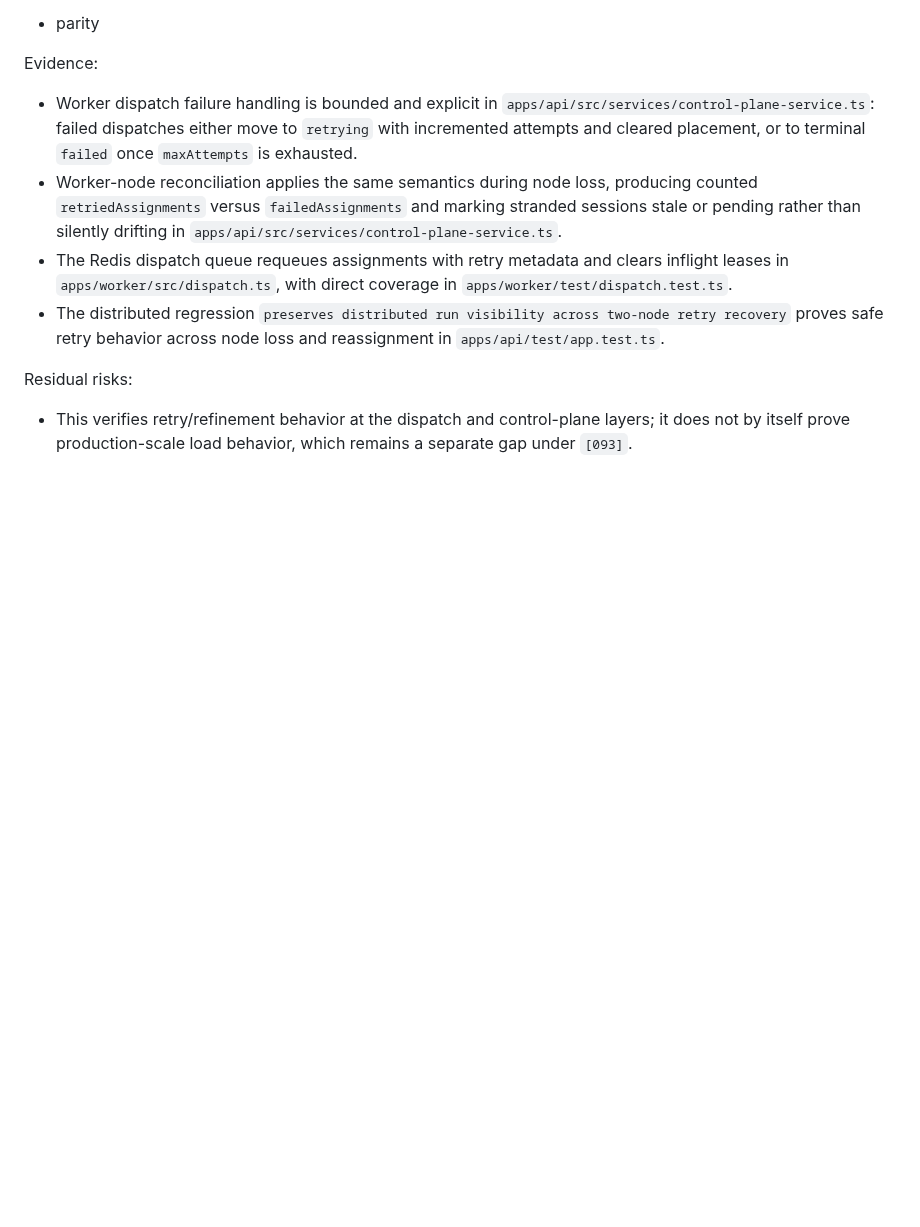
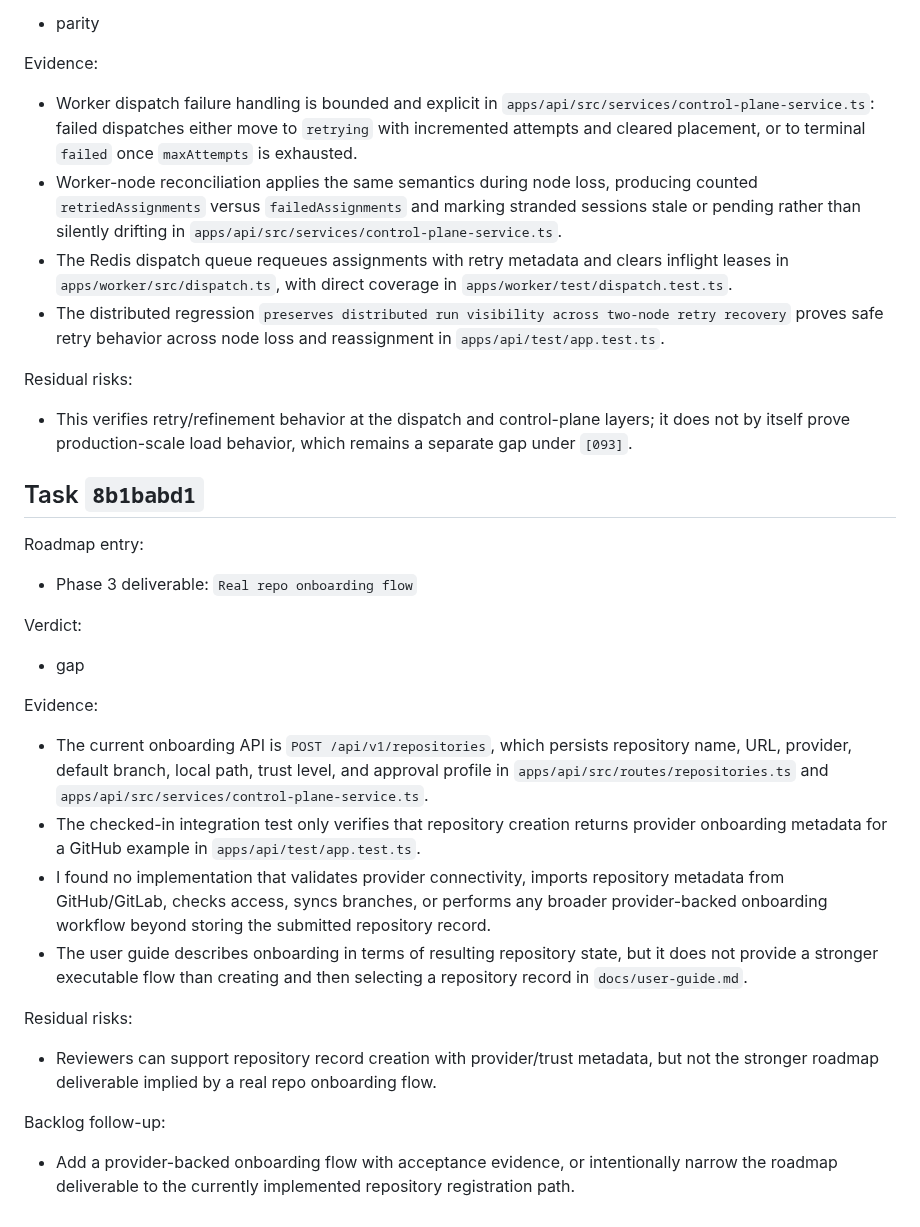
Before and after one commit to beisel-it/codex-swarm, a Markdown page: docs/qa/m7-parity-review.md, the part around the change. GitHub-like rendering; blank space fills up the shorter version.

Commit message:
Record M7 parity review gap for repo onboarding

```diff
--- a/docs/qa/m7-parity-review.md
+++ b/docs/qa/m7-parity-review.md
@@ -775,3 +775,28 @@ Evidence:
 Residual risks:
 
 - This verifies retry/refinement behavior at the dispatch and control-plane layers; it does not by itself prove production-scale load behavior, which remains a separate gap under `[093]`.
+
+## Task `8b1babd1`
+
+Roadmap entry:
+
+- Phase 3 deliverable: `Real repo onboarding flow`
+
+Verdict:
+
+- gap
+
+Evidence:
+
+- The current onboarding API is `POST /api/v1/repositories`, which persists repository name, URL, provider, default branch, local path, trust level, and approval profile in `apps/api/src/routes/repositories.ts` and `apps/api/src/services/control-plane-service.ts`.
+- The checked-in integration test only verifies that repository creation returns provider onboarding metadata for a GitHub example in `apps/api/test/app.test.ts`.
+- I found no implementation that validates provider connectivity, imports repository metadata from GitHub/GitLab, checks access, syncs branches, or performs any broader provider-backed onboarding workflow beyond storing the submitted repository record.
+- The user guide describes onboarding in terms of resulting repository state, but it does not provide a stronger executable flow than creating and then selecting a repository record in `docs/user-guide.md`.
+
+Residual risks:
+
+- Reviewers can support repository record creation with provider/trust metadata, but not the stronger roadmap deliverable implied by a real repo onboarding flow.
+
+Backlog follow-up:
+
+- Add a provider-backed onboarding flow with acceptance evidence, or intentionally narrow the roadmap deliverable to the currently implemented repository registration path.
```
